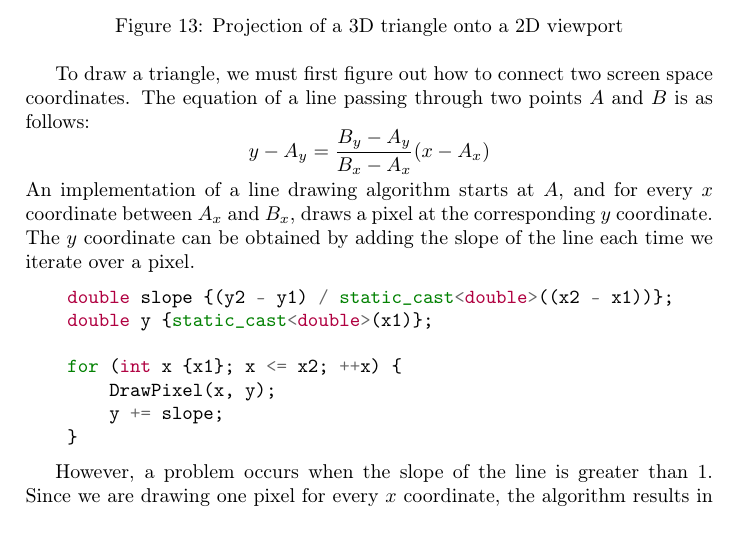
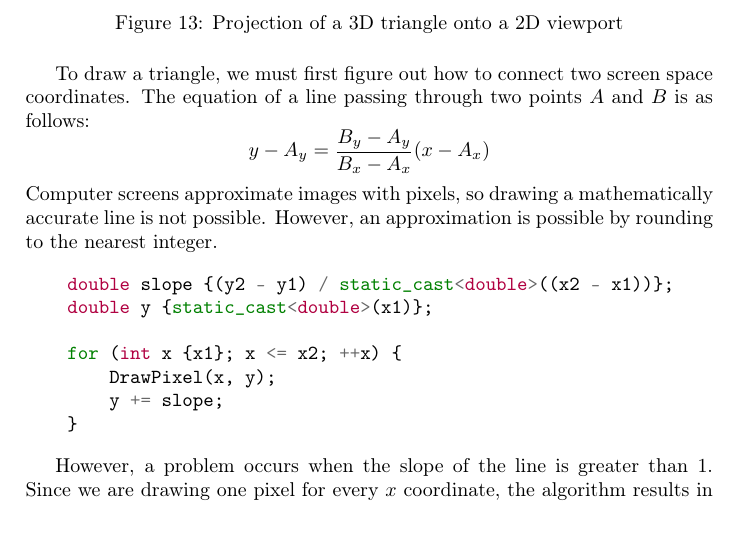
Before and after one commit to Wide0125/Computer-Graphics-Research-Paper, a LaTeX paper (Paper.tex): part of page 20 of 23 before the commit and part of page 20 of 24 after it, cut so that both start at the same text. Compiled offline with pdfLaTeX.

Commit message:
Update line drawing algorithm description to clarify pixel-based approximation

```diff
--- a/Paper.tex
+++ b/Paper.tex
@@ -438,7 +438,7 @@ To draw a triangle, we must first figure out how to connect two screen space coo
 \[
     y - A_{y} = \frac{B_{y} - A_{y}}{B_{x} - A_{x}} (x - A_{x})
 \]
-An implementation of a line drawing algorithm starts at $A$, and for every $x$ coordinate between $A_{x}$ and $B_{x}$, draws a pixel at the corresponding $y$ coordinate. The $y$ coordinate can be obtained by adding the slope of the line each time we iterate over a pixel.
+Computer screens approximate images with pixels, so drawing a mathematically accurate line is not possible. However, an approximation is possible by rounding to the nearest integer.
 
 \begin{minted}[breaklines]{cpp}
     double slope {(y2 - y1) / static_cast<double>((x2 - x1))};
```
Also changed, not shown: Paper.pdf, 3 other files.
